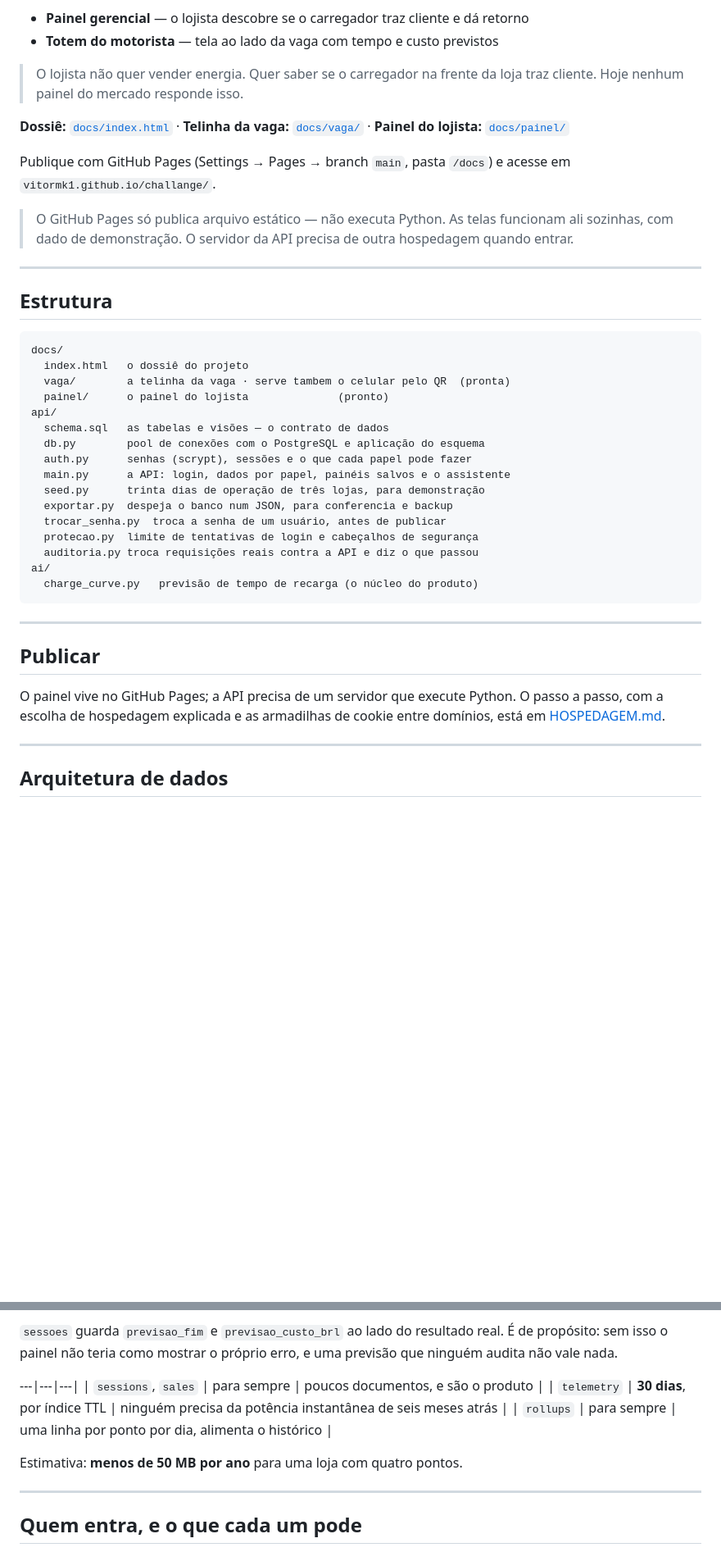
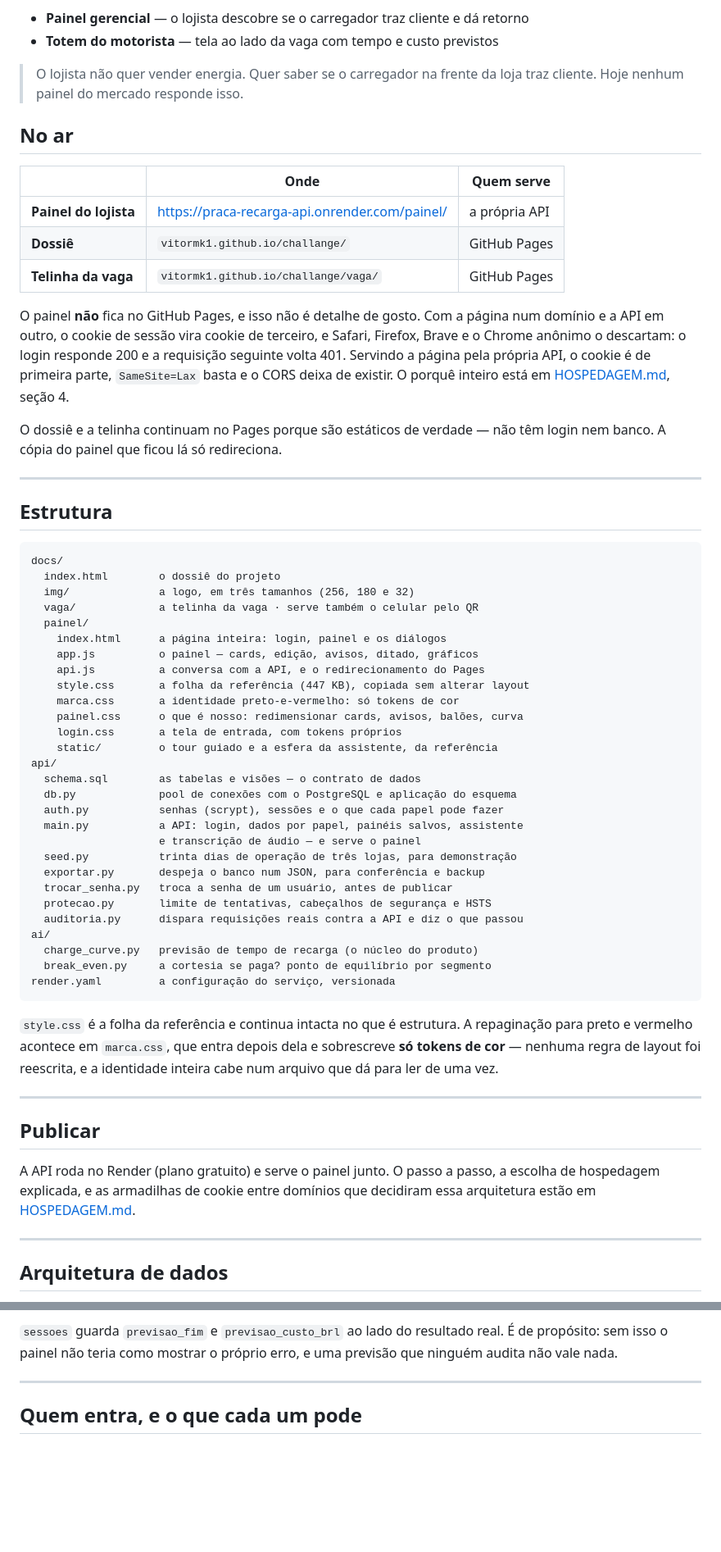
Before and after one commit to Vitormk1/challange, a Markdown page: README.md, 2 parts joined by grey strips. Shown at 82% size. GitHub-like rendering; blank space fills up the shorter version.

````diff
--- a/README.md
+++ b/README.md
@@ -10,14 +10,23 @@ Recarga de veículos elétricos **como ativo comercial**. Dois produtos, um sist
 > O lojista não quer vender energia. Quer saber se o carregador na frente da loja
 > traz cliente. Hoje nenhum painel do mercado responde isso.
 
-**Dossiê:** [`docs/index.html`](docs/index.html) · **Telinha da vaga:** [`docs/vaga/`](docs/vaga/) · **Painel do lojista:** [`docs/painel/`](docs/painel/)
+## No ar
 
-Publique com GitHub Pages (Settings → Pages → branch `main`, pasta `/docs`) e
-acesse em `vitormk1.github.io/challange/`.
+| | Onde | Quem serve |
+|---|---|---|
+| **Painel do lojista** | <https://praca-recarga-api.onrender.com/painel/> | a própria API |
+| **Dossiê** | `vitormk1.github.io/challange/` | GitHub Pages |
+| **Telinha da vaga** | `vitormk1.github.io/challange/vaga/` | GitHub Pages |
 
-> O GitHub Pages só publica arquivo estático — não executa Python. As telas
-> funcionam ali sozinhas, com dado de demonstração. O servidor da API precisa de
-> outra hospedagem quando entrar.
+O painel **não** fica no GitHub Pages, e isso não é detalhe de gosto. Com a
+página num domínio e a API em outro, o cookie de sessão vira cookie de
+terceiro, e Safari, Firefox, Brave e o Chrome anônimo o descartam: o login
+responde 200 e a requisição seguinte volta 401. Servindo a página pela própria
+API, o cookie é de primeira parte, `SameSite=Lax` basta e o CORS deixa de
+existir. O porquê inteiro está em [HOSPEDAGEM.md](HOSPEDAGEM.md), seção 4.
+
+O dossiê e a telinha continuam no Pages porque são estáticos de verdade — não
+têm login nem banco. A cópia do painel que ficou lá só redireciona.
 
 ---
 
@@ -25,30 +34,47 @@ acesse em `vitormk1.github.io/challange/`.
 
 ```
 docs/
-  index.html   o dossiê do projeto
-  vaga/        a telinha da vaga · serve tambem o celular pelo QR  (pronta)
-  painel/      o painel do lojista              (pronto)
+  index.html        o dossiê do projeto
+  img/              a logo, em três tamanhos (256, 180 e 32)
+  vaga/             a telinha da vaga · serve também o celular pelo QR
+  painel/
+    index.html      a página inteira: login, painel e os diálogos
+    app.js          o painel — cards, edição, avisos, ditado, gráficos
+    api.js          a conversa com a API, e o redirecionamento do Pages
+    style.css       a folha da referência (447 KB), copiada sem alterar layout
+    marca.css       a identidade preto-e-vermelho: só tokens de cor
+    painel.css      o que é nosso: redimensionar cards, avisos, balões, curva
+    login.css       a tela de entrada, com tokens próprios
+    static/         o tour guiado e a esfera da assistente, da referência
 api/
-  schema.sql   as tabelas e visões — o contrato de dados
-  db.py        pool de conexões com o PostgreSQL e aplicação do esquema
-  auth.py      senhas (scrypt), sessões e o que cada papel pode fazer
-  main.py      a API: login, dados por papel, painéis salvos e o assistente
-  seed.py      trinta dias de operação de três lojas, para demonstração
-  exportar.py  despeja o banco num JSON, para conferencia e backup
-  trocar_senha.py  troca a senha de um usuário, antes de publicar
-  protecao.py  limite de tentativas de login e cabeçalhos de segurança
-  auditoria.py troca requisições reais contra a API e diz o que passou
+  schema.sql        as tabelas e visões — o contrato de dados
+  db.py             pool de conexões com o PostgreSQL e aplicação do esquema
+  auth.py           senhas (scrypt), sessões e o que cada papel pode fazer
+  main.py           a API: login, dados por papel, painéis salvos, assistente
+                    e transcrição de áudio — e serve o painel
+  seed.py           trinta dias de operação de três lojas, para demonstração
+  exportar.py       despeja o banco num JSON, para conferência e backup
+  trocar_senha.py   troca a senha de um usuário, antes de publicar
+  protecao.py       limite de tentativas, cabeçalhos de segurança e HSTS
+  auditoria.py      dispara requisições reais contra a API e diz o que passou
 ai/
   charge_curve.py   previsão de tempo de recarga (o núcleo do produto)
+  break_even.py     a cortesia se paga? ponto de equilíbrio por segmento
+render.yaml         a configuração do serviço, versionada
 ```
+
+`style.css` é a folha da referência e continua intacta no que é estrutura. A
+repaginação para preto e vermelho acontece em `marca.css`, que entra depois
+dela e sobrescreve **só tokens de cor** — nenhuma regra de layout foi
+reescrita, e a identidade inteira cabe num arquivo que dá para ler de uma vez.
 
 ---
 
 ## Publicar
 
-O painel vive no GitHub Pages; a API precisa de um servidor que execute Python.
-O passo a passo, com a escolha de hospedagem explicada e as armadilhas de cookie
-entre domínios, está em [HOSPEDAGEM.md](HOSPEDAGEM.md).
+A API roda no Render (plano gratuito) e serve o painel junto. O passo a passo,
+a escolha de hospedagem explicada, e as armadilhas de cookie entre domínios
+que decidiram essa arquitetura estão em [HOSPEDAGEM.md](HOSPEDAGEM.md).
 
 ---
 
@@ -107,14 +138,6 @@ direto sem precisar de junção no cliente.
 `sessoes` guarda `previsao_fim` e `previsao_custo_brl` ao lado do resultado
 real. É de propósito: sem isso o painel não teria como mostrar o próprio erro,
 e uma previsão que ninguém audita não vale nada.
-
----|---|---|
-| `sessions`, `sales` | para sempre | poucos documentos, e são o produto |
-| `telemetry` | **30 dias**, por índice TTL | ninguém precisa da potência instantânea de seis meses atrás |
-| `rollups` | para sempre | uma linha por ponto por dia, alimenta o histórico |
-
-Estimativa: **menos de 50 MB por ano** para uma loja com quatro pontos.
-
 
 ---
 
````
Also changed, not shown: other parts of README.md (+82 -2 lines), HOSPEDAGEM.md (+20 -10 lines).
